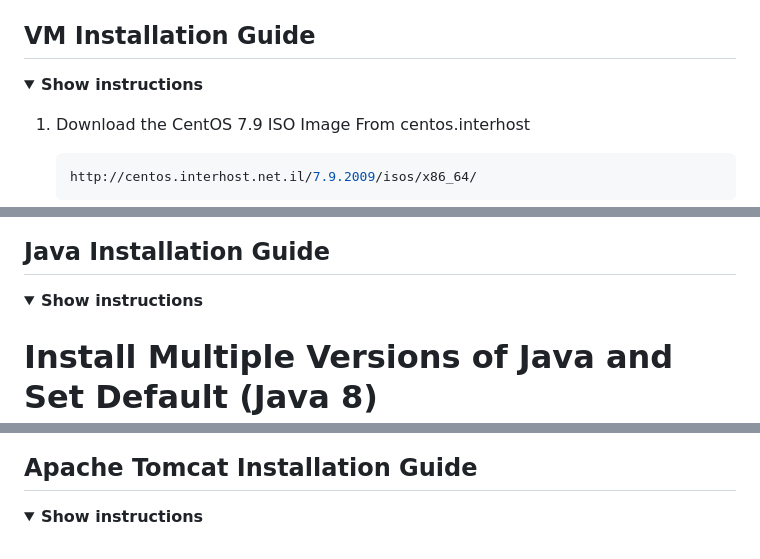
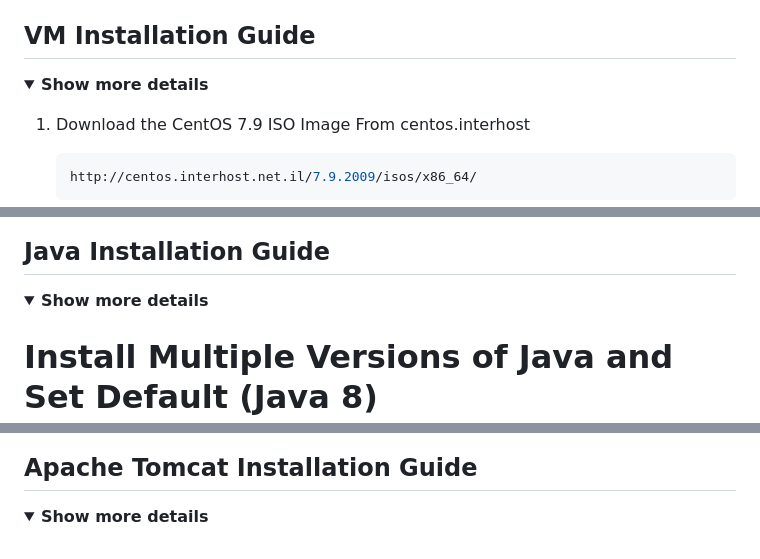
Before and after one commit to aomarabdelaziz/ISFP-task-doc, a Markdown page: README.md, 3 parts joined by grey strips. Rendered like a GitHub page; folded sections open.

Commit message:
Edit REAMDE.md

```diff
--- a/README.md
+++ b/README.md
@@ -35,7 +35,7 @@ This project aims to provide a comprehensive guide for setting up a development
 ## VM Installation Guide
 
 <details>
-<summary><b>Show instructions</b></summary>
+<summary><b>Show more details</b></summary>
 
 1. Download the CentOS 7.9 ISO Image From centos.interhost
 
@@ -101,7 +101,7 @@ This project aims to provide a comprehensive guide for setting up a development
 ## Java Installation Guide
 
 <details>
-<summary><b>Show instructions</b></summary>
+<summary><b>Show more details</b></summary>
 
 # Install Multiple Versions of Java and Set Default (Java 8)
 This Ansible playbook automates the installation of various Java versions on a target machine, with the earlier version (Java 8) set as the default. It gives developers the flexibility they need if their applications require different Java versions.
@@ -250,5 +250,5 @@ So I got those links from my login session; they have a limit 3 times only to be
 ## Apache Tomcat Installation Guide
 
 <details>
-<summary><b>Show instructions</b></summary>
+<summary><b>Show more details</b></summary>
 </details>
```
